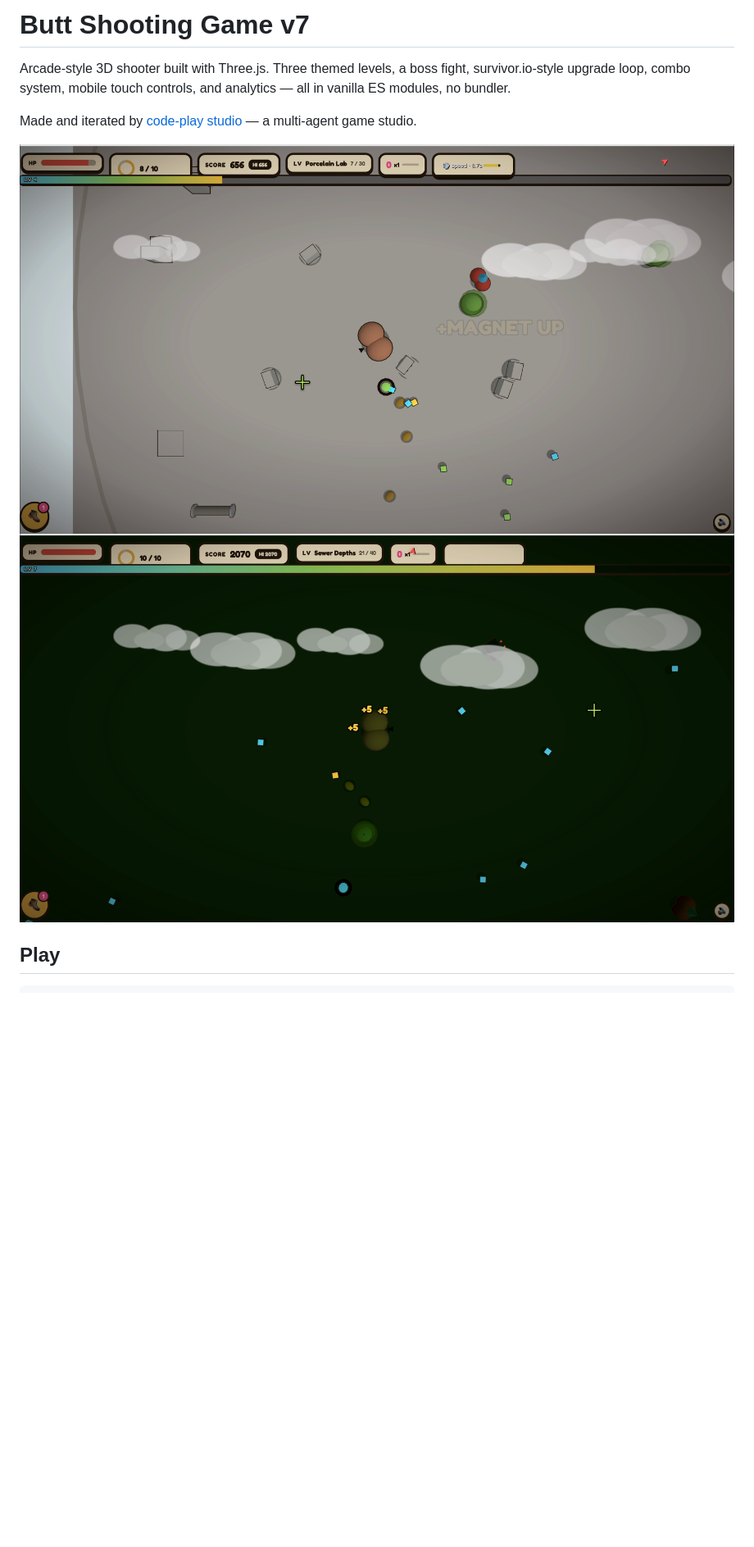
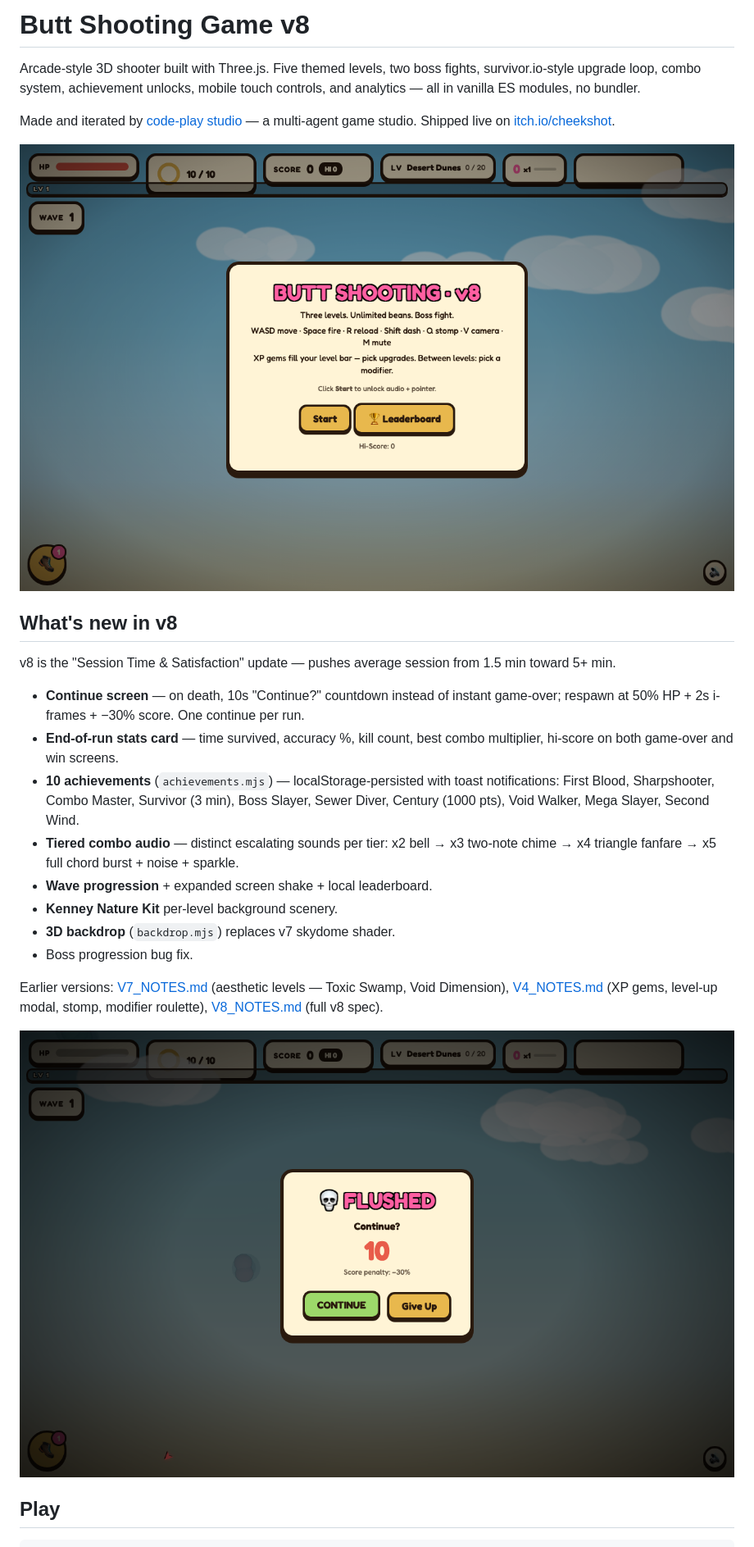
Before and after one commit to linnana8888888/butt-shooting-game, a Markdown page: README.md, the part around one of its changes. Shown at 82% size. GitHub-like rendering; pictures changed too: qa/v8_continue.png (added), qa/v8_title.png (added); blank space fills up the shorter version.

Commit message:
docs(readme): update for v8 — session time & satisfaction
Bump README title from v7 → v8. Add "What's new in v8" section covering
continue screen, end-of-run stats card, 10 achievements with toast
notifications, tiered combo audio, wave progression, Kenney Nature Kit
scenery, 3D backdrop replacing v7 skydome. Link to V7/V8/V4 notes.

Swap v7-era top screenshots for v8 title capture + continue screen
capture (qa/v8_title.png, qa/v8_continue.png).

Extend Modules section with v8 additions: achievements.mjs, backdrop.mjs,
scenery.mjs.

Co-Authored-By: Claude Opus 4.7 (1M context) <noreply@anthropic.com>

```diff
--- a/README.md
+++ b/README.md
@@ -1,11 +1,27 @@
-# Butt Shooting Game v7
+# Butt Shooting Game v8
 
-Arcade-style 3D shooter built with Three.js. Three themed levels, a boss fight, survivor.io-style upgrade loop, combo system, mobile touch controls, and analytics — all in vanilla ES modules, no bundler.
+Arcade-style 3D shooter built with Three.js. Five themed levels, two boss fights, survivor.io-style upgrade loop, combo system, achievement unlocks, mobile touch controls, and analytics — all in vanilla ES modules, no bundler.
 
-Made and iterated by [code-play studio](https://github.com/linnana8888888/code-play) — a multi-agent game studio.
+Made and iterated by [code-play studio](https://github.com/linnana8888888/code-play) — a multi-agent game studio. Shipped live on [itch.io/cheekshot](https://linnana8888888.itch.io/cheekshot).
 
-![Porcelain Lab — magnet upgrade](qa/v6_rec_02.png)
-![Sewer Depths — late game](qa/v6_rec_05.png)
+![Butt Shooting v8 title screen](qa/v8_title.png)
+
+## What's new in v8
+
+v8 is the "Session Time & Satisfaction" update — pushes average session from 1.5 min toward 5+ min.
+
+- **Continue screen** — on death, 10s "Continue?" countdown instead of instant game-over; respawn at 50% HP + 2s i-frames + −30% score. One continue per run.
+- **End-of-run stats card** — time survived, accuracy %, kill count, best combo multiplier, hi-score on both game-over and win screens.
+- **10 achievements** (`achievements.mjs`) — localStorage-persisted with toast notifications: First Blood, Sharpshooter, Combo Master, Survivor (3 min), Boss Slayer, Sewer Diver, Century (1000 pts), Void Walker, Mega Slayer, Second Wind.
+- **Tiered combo audio** — distinct escalating sounds per tier: x2 bell → x3 two-note chime → x4 triangle fanfare → x5 full chord burst + noise + sparkle.
+- **Wave progression** + expanded screen shake + local leaderboard.
+- **Kenney Nature Kit** per-level background scenery.
+- **3D backdrop** (`backdrop.mjs`) replaces v7 skydome shader.
+- Boss progression bug fix.
+
+Earlier versions: [V7_NOTES.md](V7_NOTES.md) (aesthetic levels — Toxic Swamp, Void Dimension), [V4_NOTES.md](V4_NOTES.md) (XP gems, level-up modal, stomp, modifier roulette), [V8_NOTES.md](V8_NOTES.md) (full v8 spec).
+
+![Continue screen](qa/v8_continue.png)
 
 ## Play
 
```
Also changed, not shown: other parts of README.md (+9 -5 lines).
